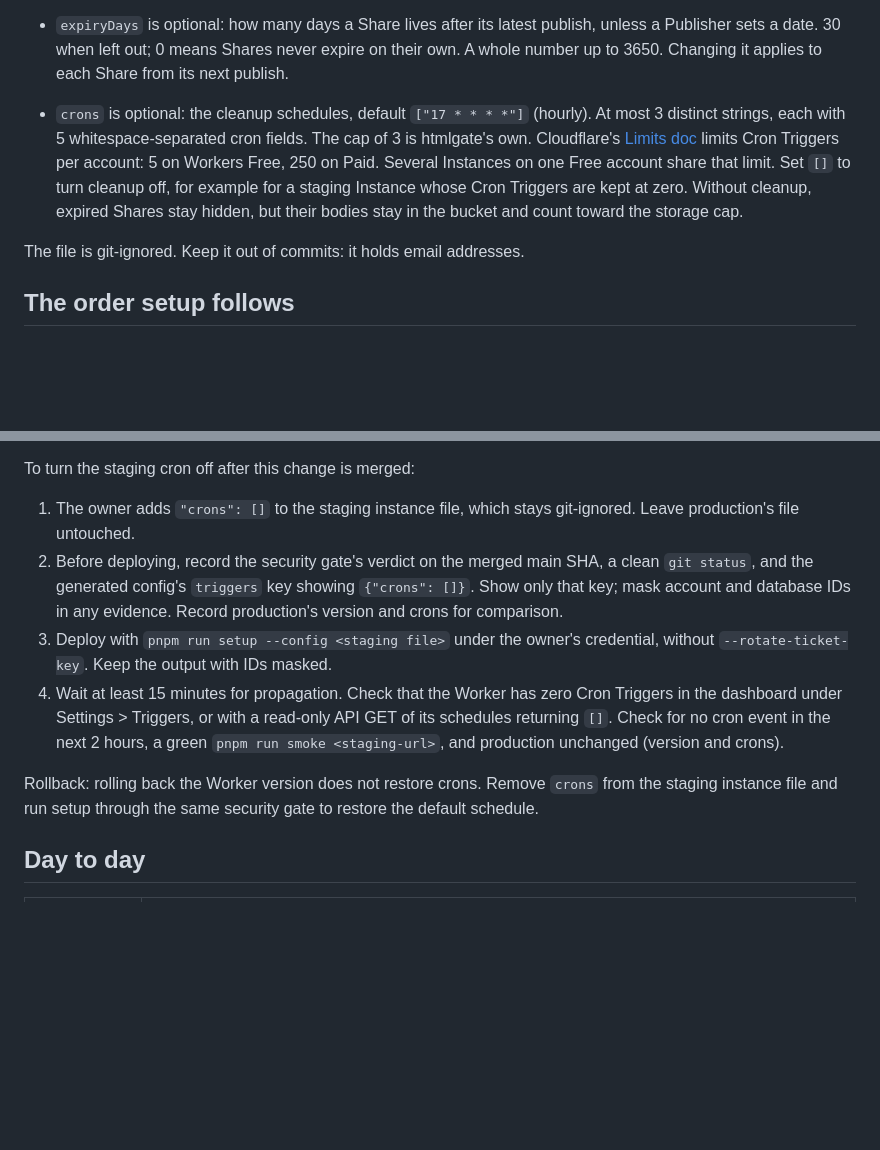
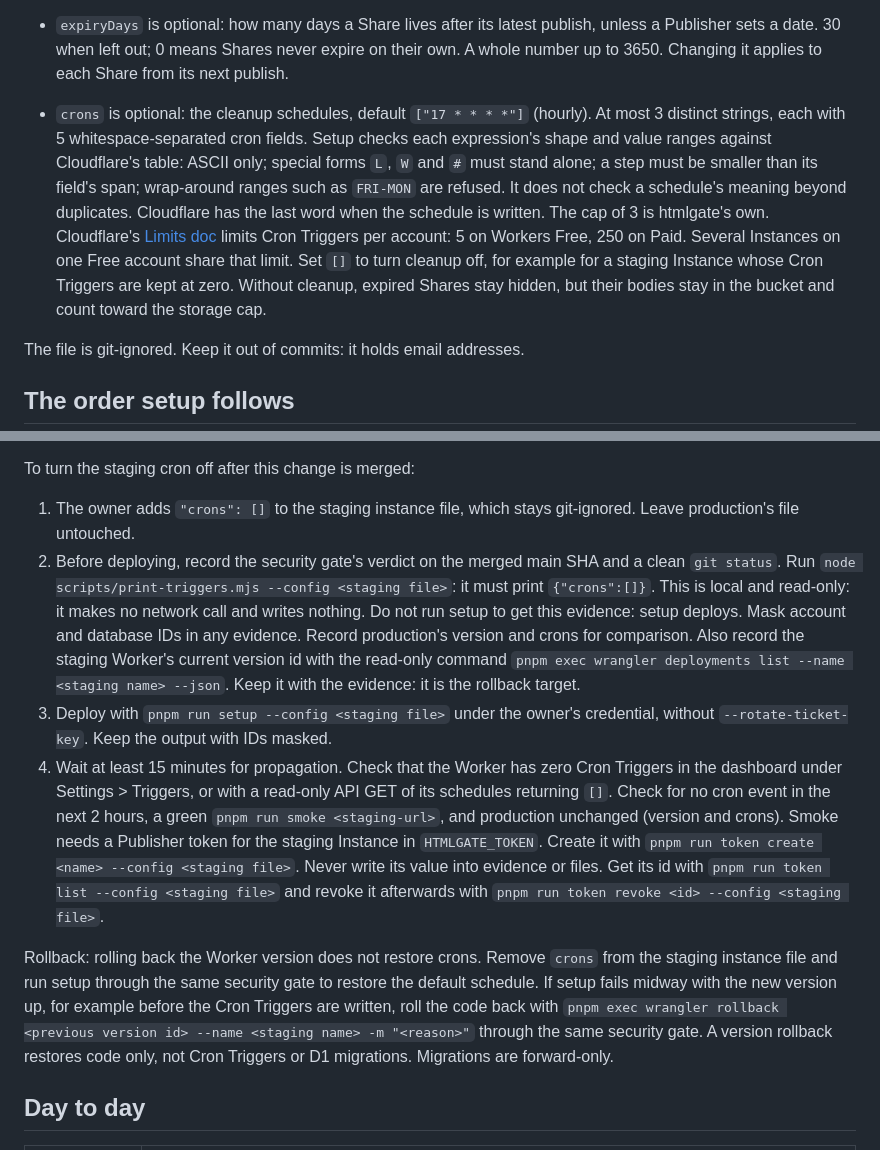
Before and after one commit to mneves75/htmlgate, a Markdown page: docs/operator.md, 2 parts joined by grey strips. Drawn GitHub-style; blank space fills up the shorter version.

Commit message:
docs(operator): take the triggers evidence without setup, and cover smoke's token and a midway rollback
Review R2 of #24 (OPS-02, OPS-03, SPEC-04). setup has no dry run, so the runbook's
pre-deploy evidence now comes from `node scripts/print-triggers.mjs` and says
plainly not to run setup for it. It records the staging Worker's current
version as the rollback target, and gives smoke's HTMLGATE_TOKEN lifecycle
(create, never record the value, revoke). If setup fails midway, the code goes
back with `wrangler rollback <version> --name` through the gate. That brings back
code only. The `crons` field says what the check covers and what it leaves to
Cloudflare.

```diff
--- a/docs/operator.md
+++ b/docs/operator.md
@@ -32,7 +32,7 @@ Before any remote write, an existing Worker's ownership must be unambiguous: the
 - `language` is optional: `"en"` (the default) or `"pt-BR"`. It sets the language of the Instance's own pages (home, tokens, the Share viewer, not-found) for everyone who opens them. The API, the CLI, Cloudflare's sign-in page and the JSON errors an Instance answers with when it is misconfigured or fails stay in English. Any other value makes the Instance refuse everything, like any other malformed setting. Run setup again to change it.
 
 - `expiryDays` is optional: how many days a Share lives after its latest publish, unless a Publisher sets a date. 30 when left out; 0 means Shares never expire on their own. A whole number up to 3650. Changing it applies to each Share from its next publish.
-- `crons` is optional: the cleanup schedules, default `["17 * * * *"]` (hourly). At most 3 distinct strings, each with 5 whitespace-separated cron fields. The cap of 3 is htmlgate's own. Cloudflare's [Limits doc](https://developers.cloudflare.com/workers/platform/limits/#account-plan-limits) limits Cron Triggers per account: 5 on Workers Free, 250 on Paid. Several Instances on one Free account share that limit. Set `[]` to turn cleanup off, for example for a staging Instance whose Cron Triggers are kept at zero. Without cleanup, expired Shares stay hidden, but their bodies stay in the bucket and count toward the storage cap.
+- `crons` is optional: the cleanup schedules, default `["17 * * * *"]` (hourly). At most 3 distinct strings, each with 5 whitespace-separated cron fields. Setup checks each expression's shape and value ranges against Cloudflare's table: ASCII only; special forms `L`, `W` and `#` must stand alone; a step must be smaller than its field's span; wrap-around ranges such as `FRI-MON` are refused. It does not check a schedule's meaning beyond duplicates. Cloudflare has the last word when the schedule is written. The cap of 3 is htmlgate's own. Cloudflare's [Limits doc](https://developers.cloudflare.com/workers/platform/limits/#account-plan-limits) limits Cron Triggers per account: 5 on Workers Free, 250 on Paid. Several Instances on one Free account share that limit. Set `[]` to turn cleanup off, for example for a staging Instance whose Cron Triggers are kept at zero. Without cleanup, expired Shares stay hidden, but their bodies stay in the bucket and count toward the storage cap.
 
 The file is git-ignored. Keep it out of commits: it holds email addresses.
 
@@ -76,11 +76,11 @@ The token command refuses an Instance whose config does not exist yet: run setup
 To turn the staging cron off after this change is merged:
 
 1. The owner adds `"crons": []` to the staging instance file, which stays git-ignored. Leave production's file untouched.
-2. Before deploying, record the security gate's verdict on the merged main SHA, a clean `git status`, and the generated config's `triggers` key showing `{"crons": []}`. Show only that key; mask account and database IDs in any evidence. Record production's version and crons for comparison.
+2. Before deploying, record the security gate's verdict on the merged main SHA and a clean `git status`. Run `node scripts/print-triggers.mjs --config <staging file>`: it must print `{"crons":[]}`. This is local and read-only: it makes no network call and writes nothing. Do not run setup to get this evidence: setup deploys. Mask account and database IDs in any evidence. Record production's version and crons for comparison. Also record the staging Worker's current version id with the read-only command `pnpm exec wrangler deployments list --name <staging name> --json`. Keep it with the evidence: it is the rollback target.
 3. Deploy with `pnpm run setup --config <staging file>` under the owner's credential, without `--rotate-ticket-key`. Keep the output with IDs masked.
-4. Wait at least 15 minutes for propagation. Check that the Worker has zero Cron Triggers in the dashboard under Settings > Triggers, or with a read-only API GET of its schedules returning `[]`. Check for no cron event in the next 2 hours, a green `pnpm run smoke <staging-url>`, and production unchanged (version and crons).
+4. Wait at least 15 minutes for propagation. Check that the Worker has zero Cron Triggers in the dashboard under Settings > Triggers, or with a read-only API GET of its schedules returning `[]`. Check for no cron event in the next 2 hours, a green `pnpm run smoke <staging-url>`, and production unchanged (version and crons). Smoke needs a Publisher token for the staging Instance in `HTMLGATE_TOKEN`. Create it with `pnpm run token create <name> --config <staging file>`. Never write its value into evidence or files. Get its id with `pnpm run token list --config <staging file>` and revoke it afterwards with `pnpm run token revoke <id> --config <staging file>`.
 
-Rollback: rolling back the Worker version does not restore crons. Remove `crons` from the staging instance file and run setup through the same security gate to restore the default schedule.
+Rollback: rolling back the Worker version does not restore crons. Remove `crons` from the staging instance file and run setup through the same security gate to restore the default schedule. If setup fails midway with the new version up, for example before the Cron Triggers are written, roll the code back with `pnpm exec wrangler rollback <previous version id> --name <staging name> -m "<reason>"` through the same security gate. A version rollback restores code only, not Cron Triggers or D1 migrations. Migrations are forward-only.
 
 ## Day to day
 
```
Also changed, not shown: CHANGELOG.md (+1 -0 lines).
